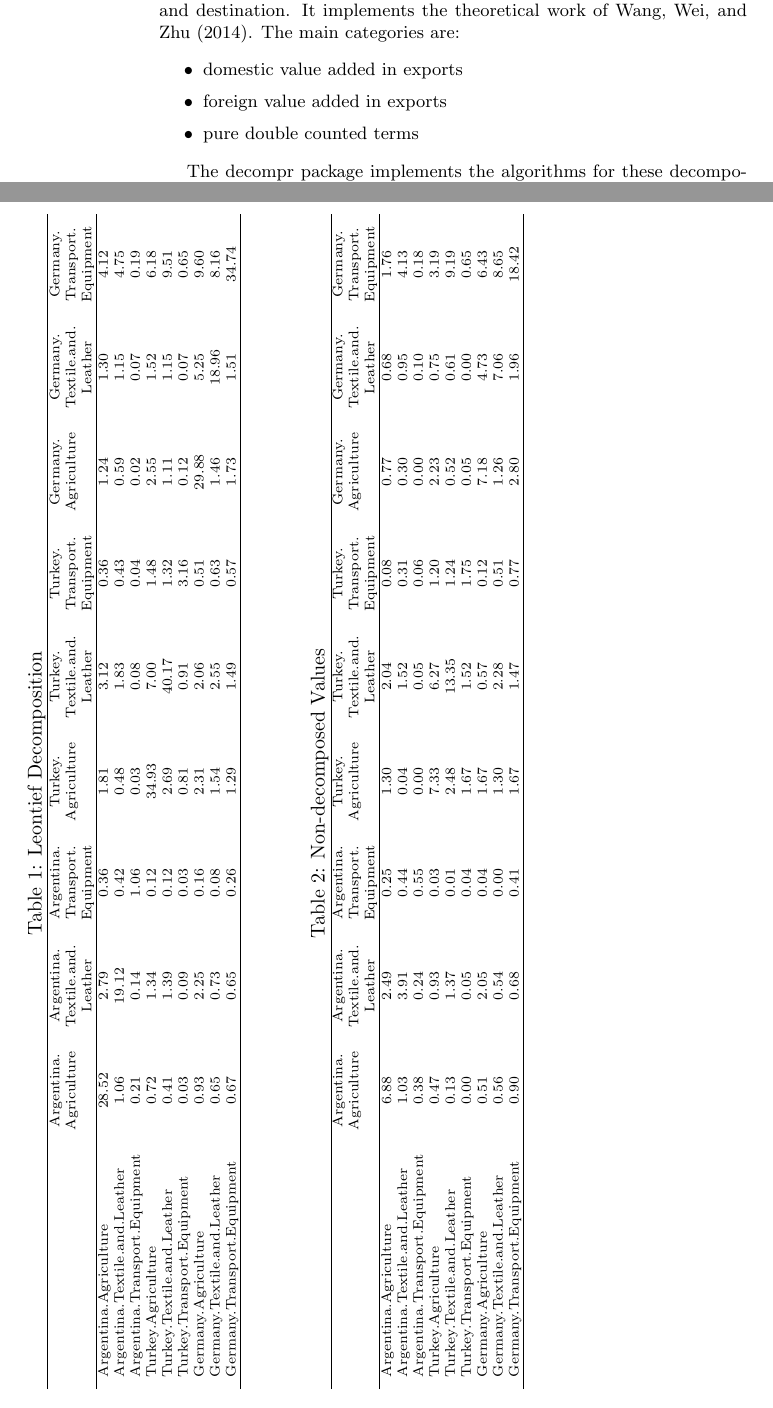
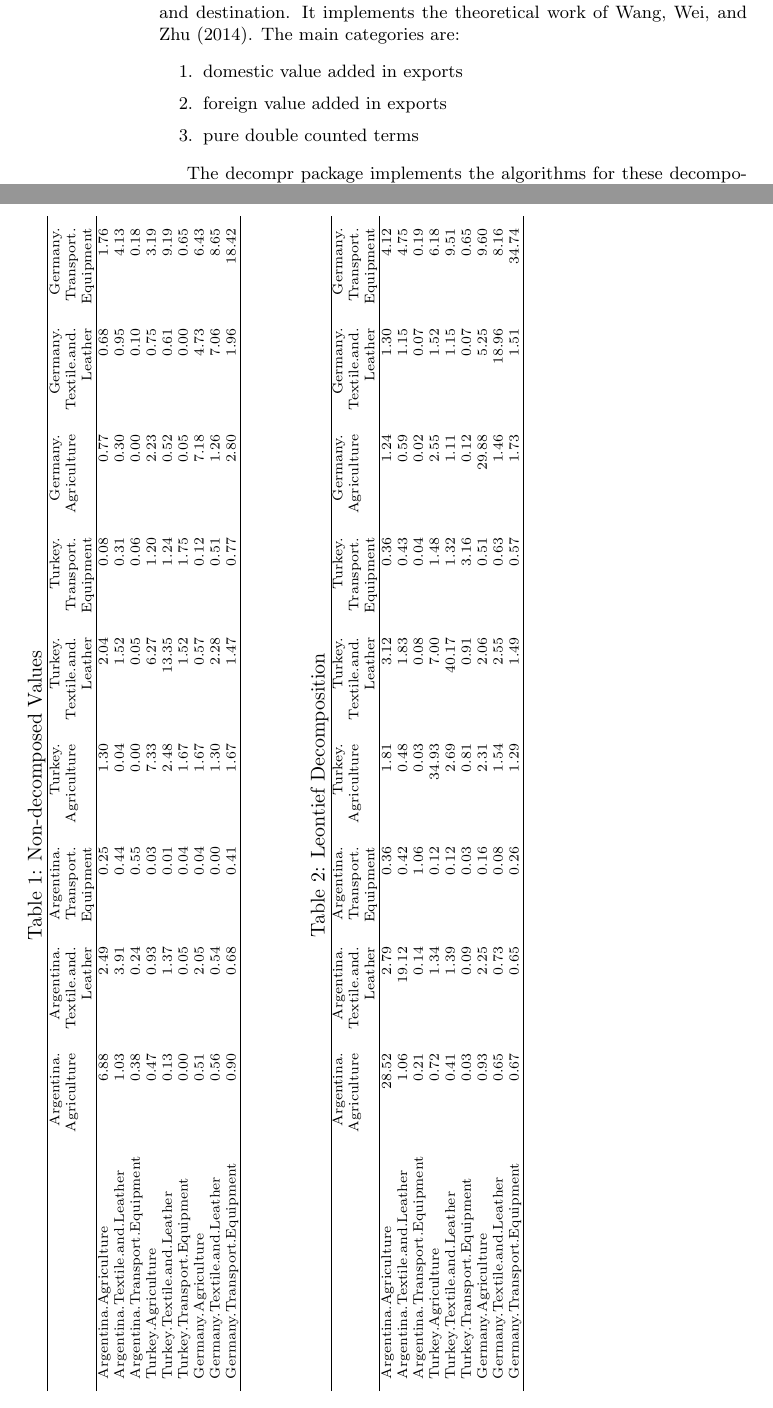
Before and after one commit to bquast/decompr-article, a LaTeX document (draft.tex): two parts of pages 2 and 7 of 14, joined at a grey line, cut so that both start at the same text. Compiled offline with pdfLaTeX.

Commit message:
shifting tables, small layout fixes

```diff
--- a/draft.tex
+++ b/draft.tex
@@ -62,6 +62,7 @@
 \usepackage{array}
 \usepackage[natbib, authordate, backend=biber]{biblatex-chicago}
 \usepackage[hidelinks]{hyperref}
+\usepackage{cleveref}
 
 \newcolumntype{R}[2]{
     >{\adjustbox{angle=#1,lap=\width-(#2)}\bgroup}
@@ -123,11 +124,11 @@ The \textit{Wang-Wei-Zhu} (henceforth WWZ) decomposition goes a step further by
 but also breaking down exports into different categories, based on its final usage and destination. It implements the
 theoretical work of \citet{wang2014quantifying}. The main categories are:
 
-\begin{itemize}
+\begin{enumerate}
  \item domestic value added in exports
  \item foreign value added in exports
  \item pure double counted terms
-\end{itemize}
+\end{enumerate}
 
 The decompr package implements the algorithms for these decompositions as R procedures.
 
@@ -370,9 +371,31 @@ mostly final goods that contain value added from countries located more upstream
 
 \scriptsize
 
+  \caption{Non-decomposed Values}
+  \label{tab:noleon}
+  \begin{tabular}{lrrrrrrrrr}
+    \hline
+         & Argentina. & Argentina. & Argentina. & Turkey. & Turkey. & Turkey. & Germany. & Germany. & Germany.\\
+          & Agriculture & Textile.and. & Transport. & Agriculture & Textile.and. & Transport. & Agriculture & Textile.and. & Transport.\\
+          & & Leather & Equipment & & Leather & Equipment & & Leather & Equipment\\
+    \hline
+    Argentina.Agriculture & 6.88  & 2.49  & 0.25  & 1.30  & 2.04  & 0.08  & 0.77  & 0.68  & 1.76 \\
+    Argentina.Textile.and.Leather & 1.03  & 3.91  & 0.44  & 0.04  & 1.52  & 0.31  & 0.30  & 0.95  & 4.13 \\
+    Argentina.Transport.Equipment & 0.38  & 0.24  & 0.55  & 0.00  & 0.05  & 0.06  & 0.00  & 0.10  & 0.18 \\
+    Turkey.Agriculture & 0.47  & 0.93  & 0.03  & 7.33  & 6.27  & 1.20  & 2.23  & 0.75  & 3.19 \\
+    Turkey.Textile.and.Leather & 0.13  & 1.37  & 0.01  & 2.48  & 13.35 & 1.24  & 0.52  & 0.61  & 9.19 \\
+    Turkey.Transport.Equipment & 0.00  & 0.05  & 0.04  & 1.67  & 1.52  & 1.75  & 0.05  & 0.00  & 0.65 \\
+    Germany.Agriculture & 0.51  & 2.05  & 0.04  & 1.67  & 0.57  & 0.12  & 7.18  & 4.73  & 6.43 \\
+    Germany.Textile.and.Leather & 0.56  & 0.54  & 0.00  & 1.30  & 2.28  & 0.51  & 1.26  & 7.06  & 8.65 \\
+    Germany.Transport.Equipment & 0.90  & 0.68  & 0.41  & 1.67  & 1.47  & 0.77  & 2.80  & 1.96  & 18.42 \\
+    \hline
+    \end{tabular}
+
+\bigskip \bigskip
+
   \caption{Leontief Decomposition}
   \label{tab:leon}
-  \begin{tabular}{lccccccccc}
+  \begin{tabular}{lrrrrrrrrr}
     \hline
           & Argentina. & Argentina. & Argentina. & Turkey. & Turkey. & Turkey. & Germany. & Germany. & Germany.\\
           & Agriculture & Textile.and. & Transport. & Agriculture & Textile.and. & Transport. & Agriculture & Textile.and. & Transport.\\
@@ -387,28 +410,6 @@ mostly final goods that contain value added from countries located more upstream
     Germany.Agriculture & 0.93  & 2.25  & 0.16  & 2.31  & 2.06  & 0.51  & 29.88 & 5.25  & 9.60 \\
     Germany.Textile.and.Leather & 0.65  & 0.73  & 0.08  & 1.54  & 2.55  & 0.63  & 1.46  & 18.96 & 8.16 \\
     Germany.Transport.Equipment & 0.67  & 0.65  & 0.26  & 1.29  & 1.49  & 0.57  & 1.73  & 1.51  & 34.74 \\
-    \hline
-    \end{tabular}
-
-\bigskip \bigskip
-
-  \caption{Non-decomposed Values}
-  \label{tab:noleon}
-  \begin{tabular}{lccccccccc}
-    \hline
-         & Argentina. & Argentina. & Argentina. & Turkey. & Turkey. & Turkey. & Germany. & Germany. & Germany.\\
-          & Agriculture & Textile.and. & Transport. & Agriculture & Textile.and. & Transport. & Agriculture & Textile.and. & Transport.\\
-          & & Leather & Equipment & & Leather & Equipment & & Leather & Equipment\\
-    \hline
-    Argentina.Agriculture & 6.88  & 2.49  & 0.25  & 1.30  & 2.04  & 0.08  & 0.77  & 0.68  & 1.76 \\
-    Argentina.Textile.and.Leather & 1.03  & 3.91  & 0.44  & 0.04  & 1.52  & 0.31  & 0.30  & 0.95  & 4.13 \\
-    Argentina.Transport.Equipment & 0.38  & 0.24  & 0.55  & 0.00  & 0.05  & 0.06  & 0.00  & 0.10  & 0.18 \\
-    Turkey.Agriculture & 0.47  & 0.93  & 0.03  & 7.33  & 6.27  & 1.20  & 2.23  & 0.75  & 3.19 \\
-    Turkey.Textile.and.Leather & 0.13  & 1.37  & 0.01  & 2.48  & 13.35 & 1.24  & 0.52  & 0.61  & 9.19 \\
-    Turkey.Transport.Equipment & 0.00  & 0.05  & 0.04  & 1.67  & 1.52  & 1.75  & 0.05  & 0.00  & 0.65 \\
-    Germany.Agriculture & 0.51  & 2.05  & 0.04  & 1.67  & 0.57  & 0.12  & 7.18  & 4.73  & 6.43 \\
-    Germany.Textile.and.Leather & 0.56  & 0.54  & 0.00  & 1.30  & 2.28  & 0.51  & 1.26  & 7.06  & 8.65 \\
-    Germany.Transport.Equipment & 0.90  & 0.68  & 0.41  & 1.67  & 1.47  & 0.77  & 2.80  & 1.96  & 18.42 \\
     \hline
     \end{tabular}
 
```
Also changed, not shown: draft-concordance.tex (+1 -1 lines), draft.pdf, draft.tex (2 more changed lines), 3 other files.
